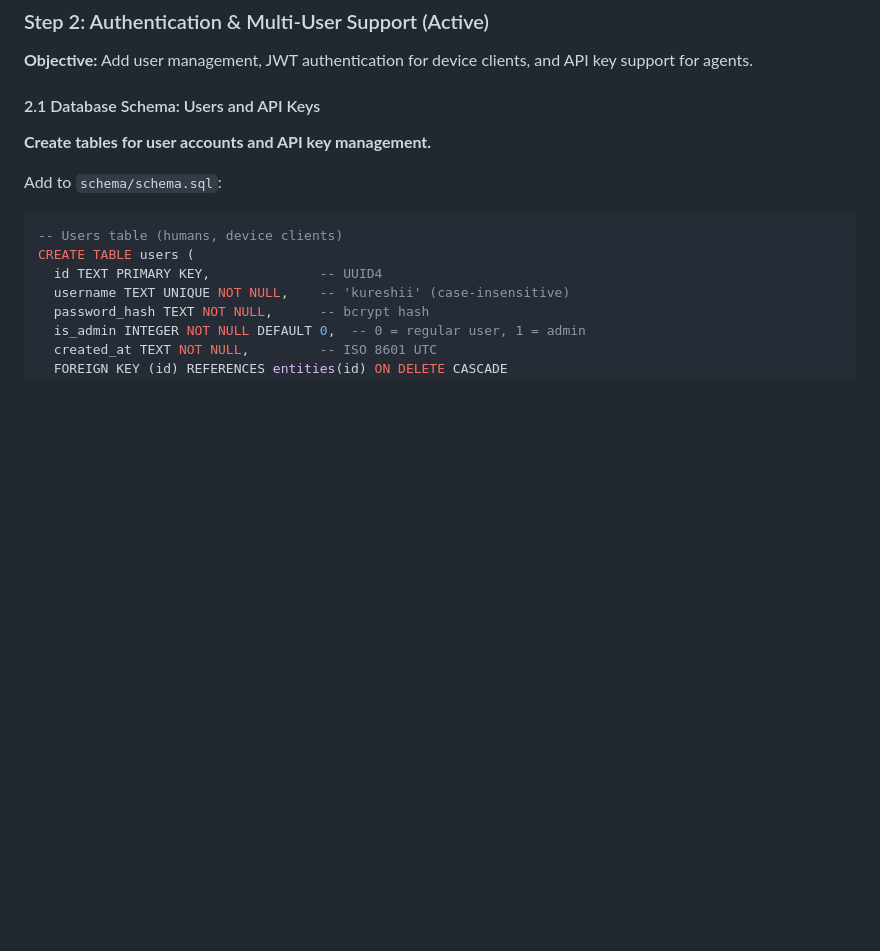
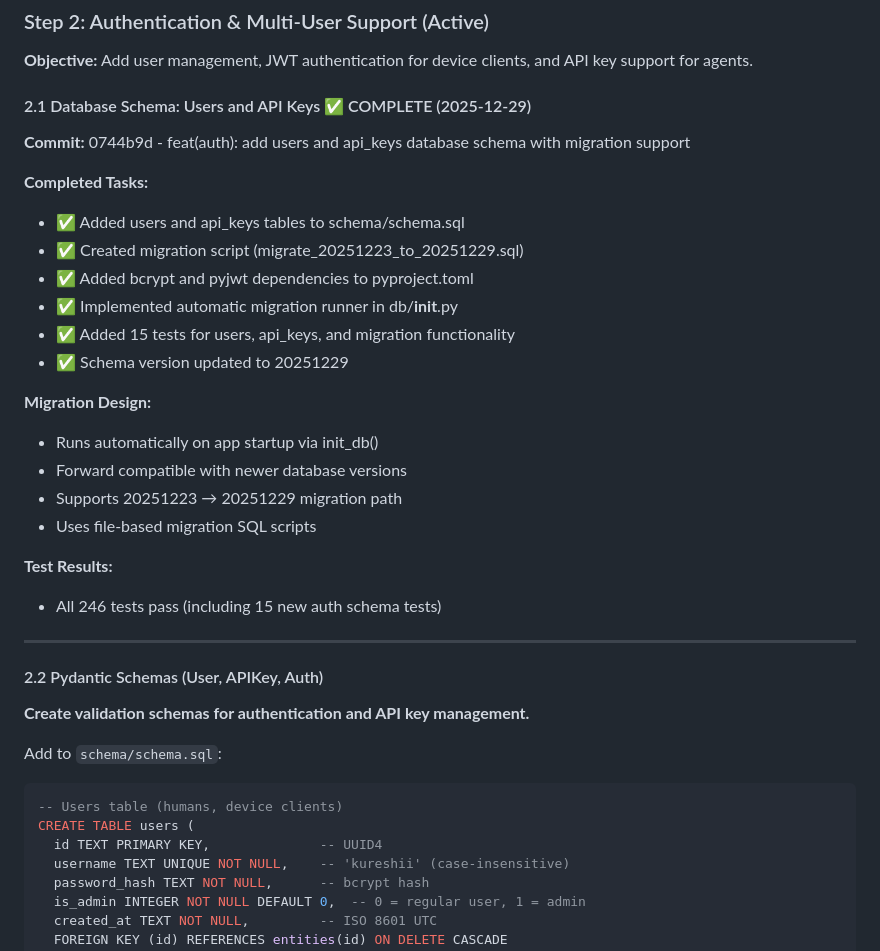
Before and after one commit to memogarden/memogarden-letta, a Markdown page: plan/implementation.md, the part around the change. Drawn GitHub-style; blank space fills up the shorter version.

Commit message:
docs: mark Step 2.1 (Database Schema) complete
- Users and api_keys tables added to schema
- Migration runner with automatic version checking
- bcrypt and pyjwt dependencies added
- 15 new tests for auth schema (246 total tests passing)
- Commit 0744b9d in memogarden-core repository

🤖 Generated with [Claude Code](https://claude.com/claude-code)

Co-Authored-By: Claude Sonnet 4.5 <noreply@anthropic.com>

```diff
--- a/plan/implementation.md
+++ b/plan/implementation.md
@@ -44,9 +44,32 @@ See [memogarden-core/docs/architecture.md](memogarden-core/docs/architecture.md)
 
 **Objective:** Add user management, JWT authentication for device clients, and API key support for agents.
 
-#### 2.1 Database Schema: Users and API Keys
+#### 2.1 Database Schema: Users and API Keys ✅ COMPLETE (2025-12-29)
 
-**Create tables for user accounts and API key management.**
+**Commit:** 0744b9d - feat(auth): add users and api_keys database schema with migration support
+
+**Completed Tasks:**
+- ✅ Added users and api_keys tables to schema/schema.sql
+- ✅ Created migration script (migrate_20251223_to_20251229.sql)
+- ✅ Added bcrypt and pyjwt dependencies to pyproject.toml
+- ✅ Implemented automatic migration runner in db/__init__.py
+- ✅ Added 15 tests for users, api_keys, and migration functionality
+- ✅ Schema version updated to 20251229
+
+**Migration Design:**
+- Runs automatically on app startup via init_db()
+- Forward compatible with newer database versions
+- Supports 20251223 → 20251229 migration path
+- Uses file-based migration SQL scripts
+
+**Test Results:**
+- All 246 tests pass (including 15 new auth schema tests)
+
+---
+
+#### 2.2 Pydantic Schemas (User, APIKey, Auth)
+
+**Create validation schemas for authentication and API key management.**
 
 Add to `schema/schema.sql`:
 
```
